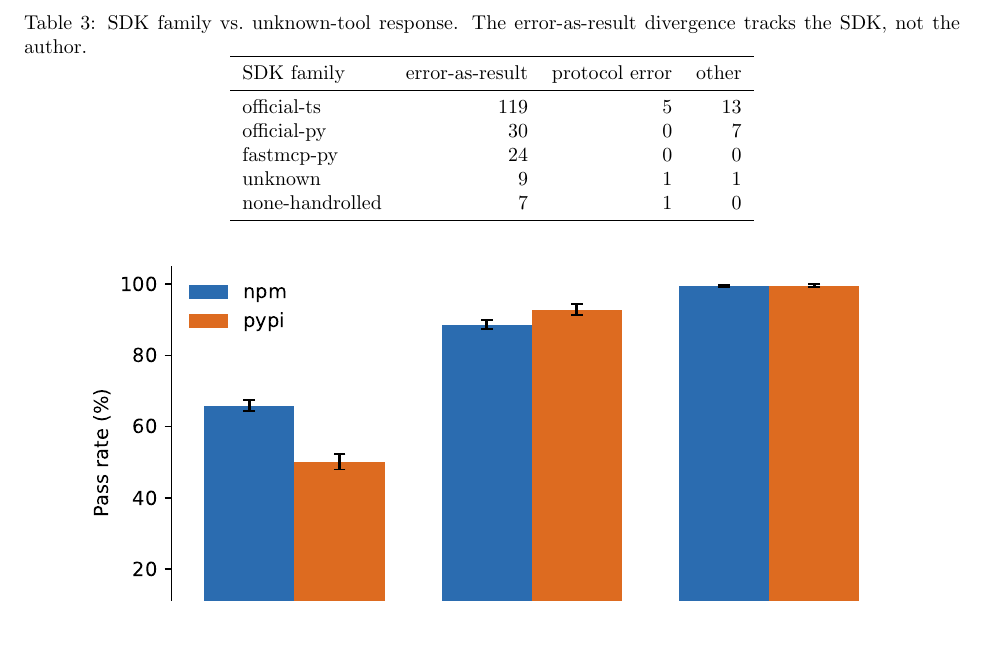
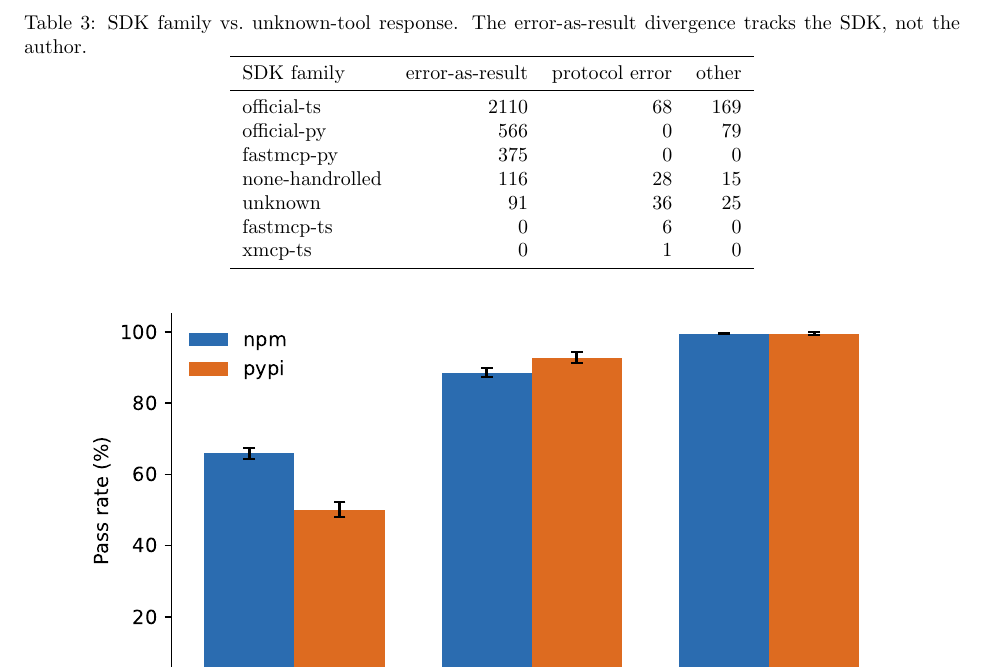
Before and after one commit to Ahmad-Faraj/mcp-conformance, a LaTeX paper (paper/main.tex, which reads paper/tables/sdk.tex): part of page 7 of 10, cut so that both start at the same text, the shorter picture padded with empty space. Compiled offline with pdfLaTeX.

Commit message:
Finalize census SDK table (official-ts 2347, official-py 645, fastmcp-py 375)

```diff
--- a/paper/tables/sdk.tex
+++ b/paper/tables/sdk.tex
@@ -6,11 +6,13 @@
 \toprule
 SDK family & error-as-result & protocol error & other \\
 \midrule
-official-ts & 119 & 5 & 13 \\
-official-py & 30 & 0 & 7 \\
-fastmcp-py & 24 & 0 & 0 \\
-unknown & 9 & 1 & 1 \\
-none-handrolled & 7 & 1 & 0 \\
+official-ts & 2110 & 68 & 169 \\
+official-py & 566 & 0 & 79 \\
+fastmcp-py & 375 & 0 & 0 \\
+none-handrolled & 116 & 28 & 15 \\
+unknown & 91 & 36 & 25 \\
+fastmcp-ts & 0 & 6 & 0 \\
+xmcp-ts & 0 & 1 & 0 \\
 \bottomrule
 \end{tabular}
 \end{table}
```
